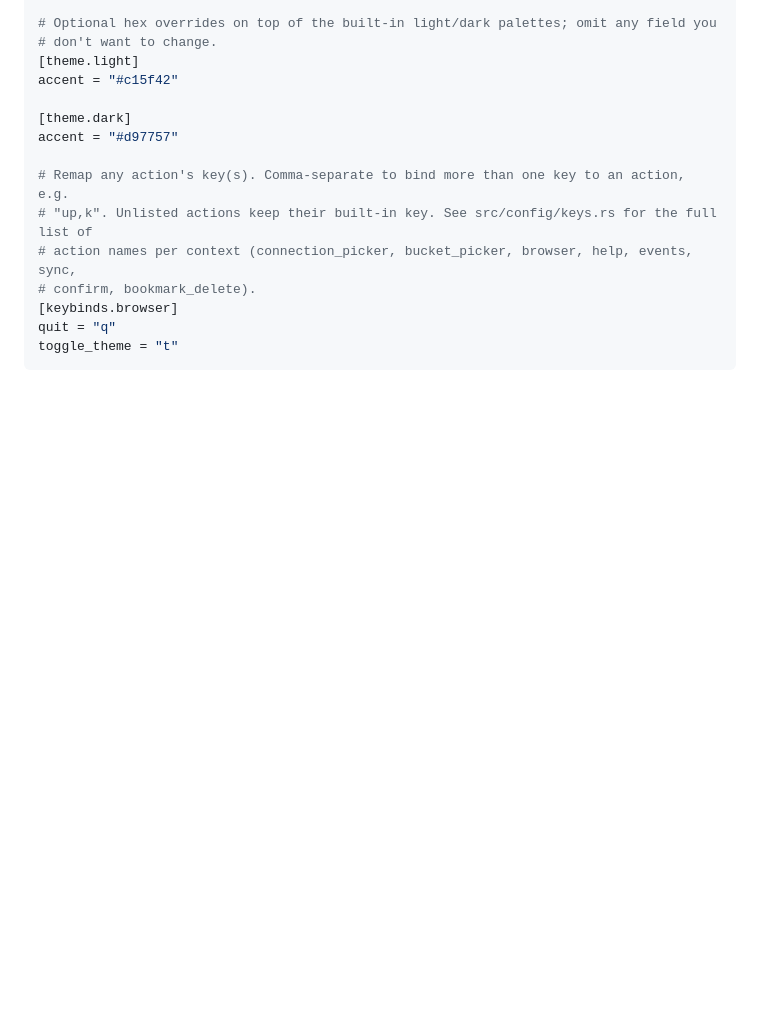
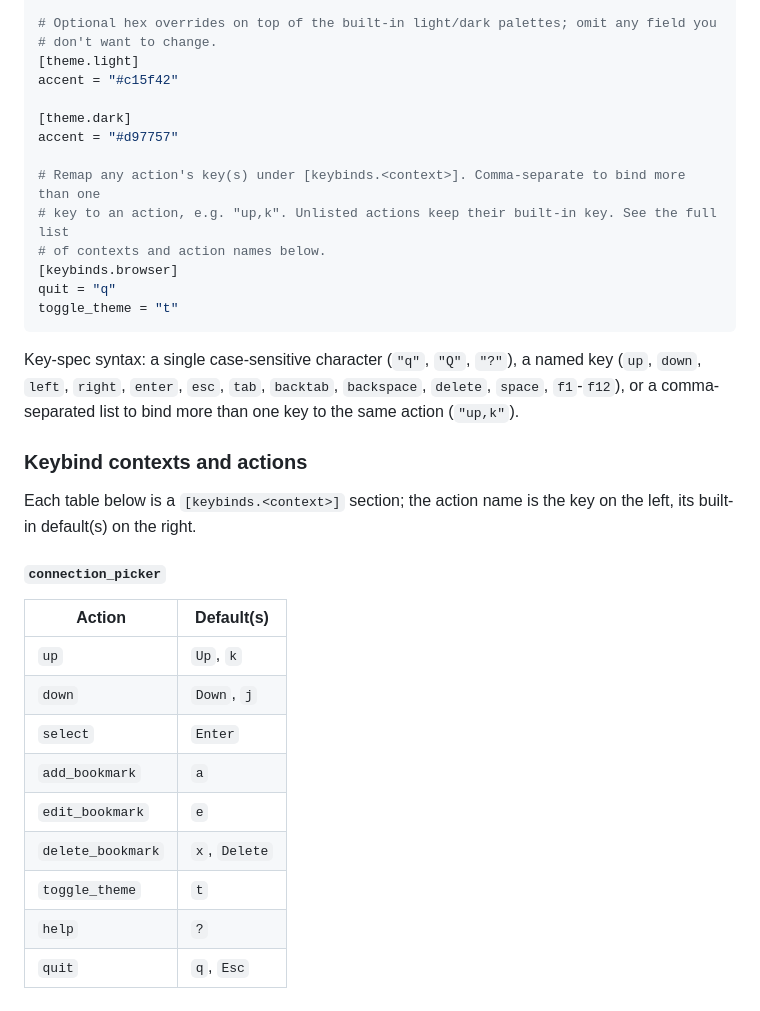
Before and after one commit to Eoin-McMahon/comhad, a Markdown page: docs/configuration.md, the part around one of its changes. Drawn GitHub-style; blank space fills up the shorter version.

Commit message:
Expand keybinds docs: list every action and default key per context

````diff
--- a/docs/configuration.md
+++ b/docs/configuration.md
@@ -85,11 +85,34 @@ accent = "#c15f42"
 [theme.dark]
 accent = "#d97757"
 
-# Remap any action's key(s). Comma-separate to bind more than one key to an action, e.g.
-# "up,k". Unlisted actions keep their built-in key. See src/config/keys.rs for the full list of
-# action names per context (connection_picker, bucket_picker, browser, help, events, sync,
-# confirm, bookmark_delete).
+# Remap any action's key(s) under [keybinds.<context>]. Comma-separate to bind more than one
+# key to an action, e.g. "up,k". Unlisted actions keep their built-in key. See the full list
+# of contexts and action names below.
 [keybinds.browser]
 quit = "q"
 toggle_theme = "t"
 ```
+
+Key-spec syntax: a single case-sensitive character (`"q"`, `"Q"`, `"?"`), a named key (`up`,
+`down`, `left`, `right`, `enter`, `esc`, `tab`, `backtab`, `backspace`, `delete`, `space`,
+`f1`-`f12`), or a comma-separated list to bind more than one key to the same action (`"up,k"`).
+
+### Keybind contexts and actions
+
+Each table below is a `[keybinds.<context>]` section; the action name is the key on the left,
+its built-in default(s) on the right.
+
+#### `connection_picker`
+
+| Action | Default(s) |
+| --- | --- |
+| `up` | `Up`, `k` |
+| `down` | `Down`, `j` |
+| `select` | `Enter` |
+| `add_bookmark` | `a` |
+| `edit_bookmark` | `e` |
+| `delete_bookmark` | `x`, `Delete` |
+| `toggle_theme` | `t` |
+| `help` | `?` |
+| `quit` | `q`, `Esc` |
+
````
Also changed, not shown: other parts of docs/configuration.md (+87 -0 lines).
